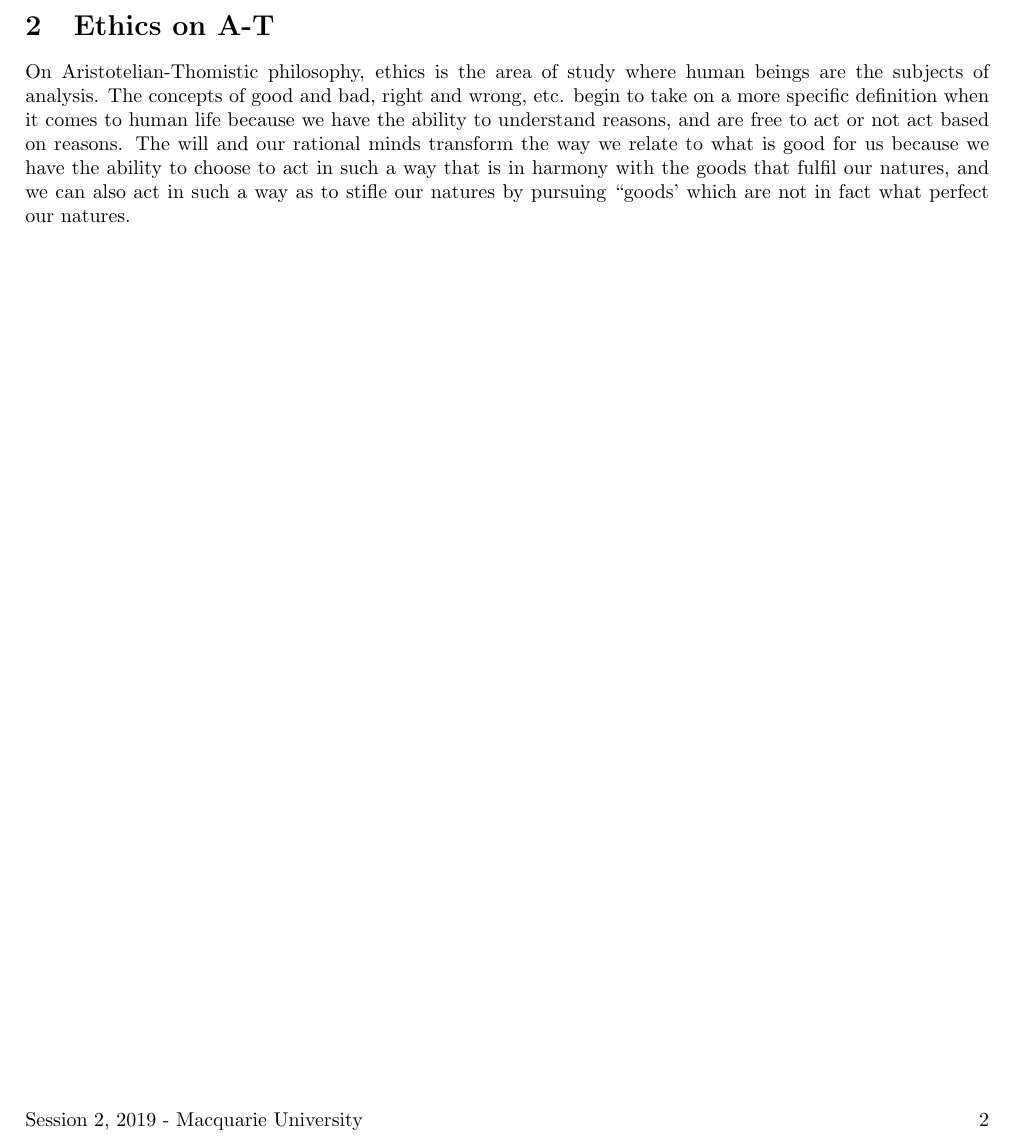
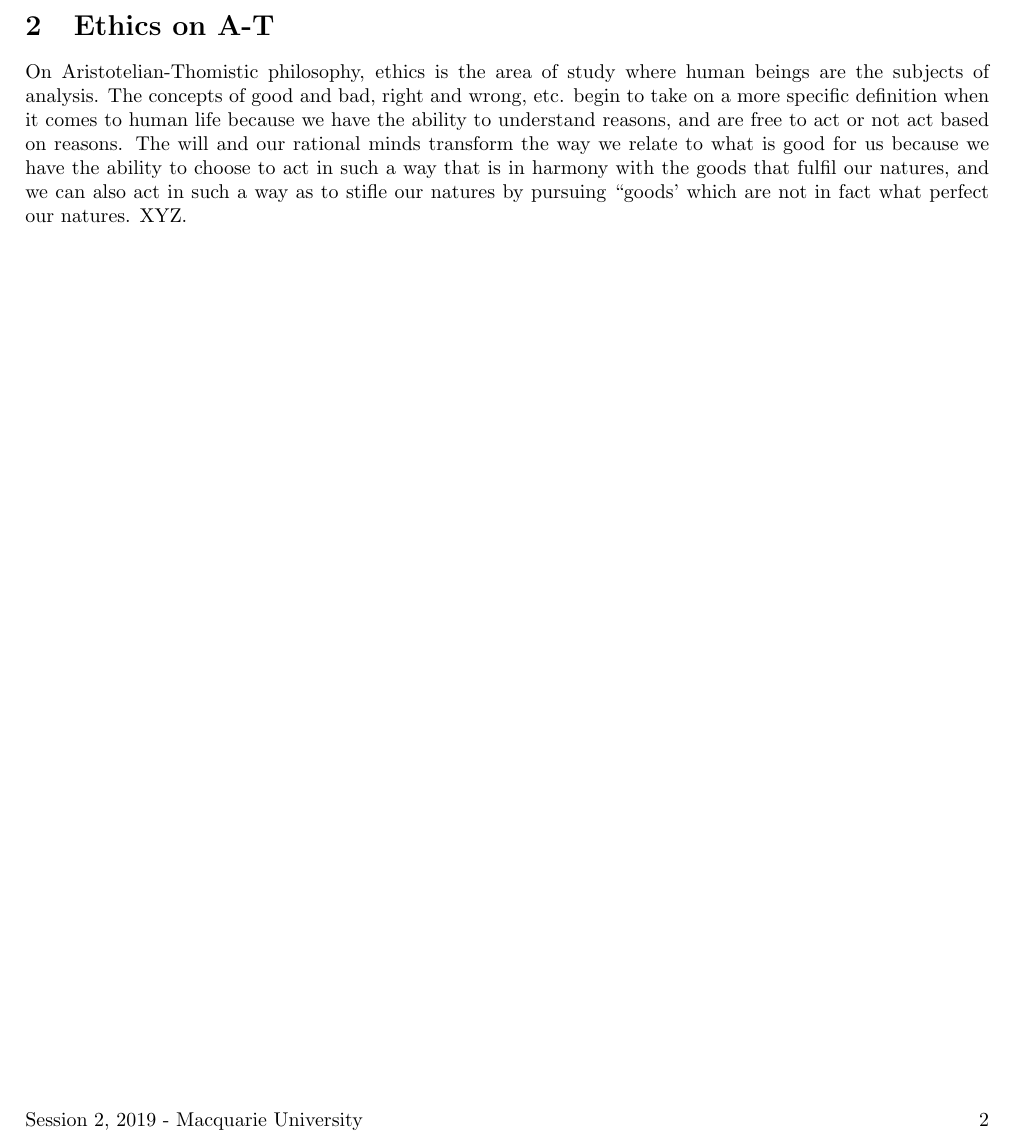
Before and after one commit to MQ-FOAR705/Version-Control-Supervisor-Feedback-PoC, a LaTeX document (Feedback-test.tex): part of page 2 of 2, cut so that both start at the same text. Compiled offline with pdfLaTeX.

Commit message:
Added XYZ to end of A-T Ethics

```diff
--- a/Feedback-test.tex
+++ b/Feedback-test.tex
@@ -34,6 +34,6 @@ Consider a situation where Mary is hungry. In this situation, it is good for Mar
 
 \section{Ethics on A-T}
 
-On Aristotelian-Thomistic philosophy, ethics is the area of study where human beings are the subjects of analysis. The concepts of good and bad, right and wrong, etc. begin to take on a more specific definition when it comes to human life because we have the ability to understand reasons, and are free to act or not act based on reasons. The will and our rational minds transform the way we relate to what is good for us because we have the ability to choose to act in such a way that is in harmony with the goods that fulfil our natures, and we can also act in such a way as to stifle our natures by pursuing ‘‘goods’ which are not in fact what perfect our natures.
+On Aristotelian-Thomistic philosophy, ethics is the area of study where human beings are the subjects of analysis. The concepts of good and bad, right and wrong, etc. begin to take on a more specific definition when it comes to human life because we have the ability to understand reasons, and are free to act or not act based on reasons. The will and our rational minds transform the way we relate to what is good for us because we have the ability to choose to act in such a way that is in harmony with the goods that fulfil our natures, and we can also act in such a way as to stifle our natures by pursuing ‘‘goods’ which are not in fact what perfect our natures. XYZ.
 
 \end{document}
```
